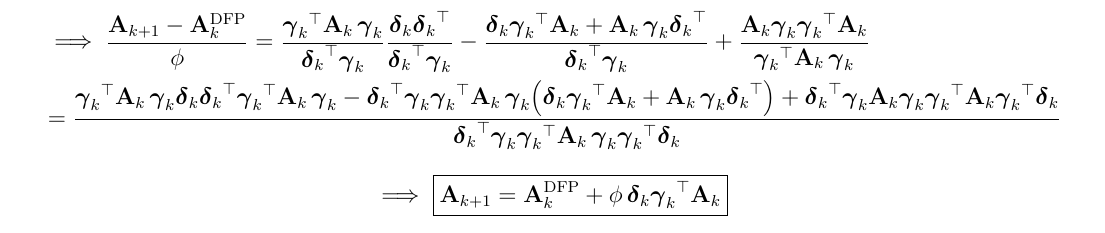
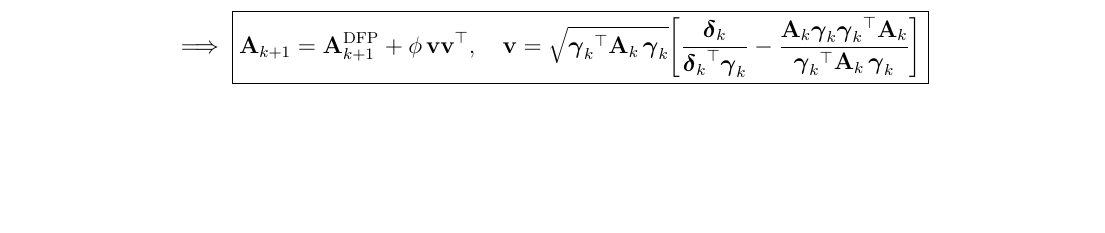
Before and after one commit to AshrithSagar/E0230-CMO-2025, a LaTeX thesis (TeX/main.tex, which reads TeX/sections/unconstrained.tex): part of page 53 of 56 before the commit and part of page 52 of 55 after it, cut at the place of the change, the shorter picture padded with empty space. Compiled offline with pdfLaTeX.

Commit message:
🚑️ TeX

```diff
--- a/TeX/sections/unconstrained.tex
+++ b/TeX/sections/unconstrained.tex
@@ -3407,65 +3407,26 @@ The Broyden family of updates is given by
         {\qf{\boldsymbol{\gamma}_k}{\A_k}}
     }
 \end{align*}
-\begin{align*}
-    &
-    \implies
-    \frac{
-        \A_{k+1}
-        -
-        \A_k^{\text{DFP}}
-    }{\phi}
-    =
-    \frac
-    {\qf{\boldsymbol{\gamma}_k}{\A_k}}
-    {\dotp{\boldsymbol{\delta}_k}{\boldsymbol{\gamma}_k}}
-    \frac
-    {\outp{\boldsymbol{\delta}_k}{\boldsymbol{\delta}_k}}
-    {\dotp{\boldsymbol{\delta}_k}{\boldsymbol{\gamma}_k}}
-    -
-    \frac
-    {
-        \boldsymbol{\delta}_k \dotp{\boldsymbol{\gamma}_k}{\A_k}
-        +
-        \outp{\A_k \, \boldsymbol{\gamma}_k}{\boldsymbol{\delta}_k}
-    }
-    {\dotp{\boldsymbol{\delta}_k}{\boldsymbol{\gamma}_k}}
-    +
-    \frac
-    {\A_k \outp{\boldsymbol{\gamma}_k}{\boldsymbol{\gamma}_k} \A_k}
-    {\qf{\boldsymbol{\gamma}_k}{\A_k}}
-    \\ & =
-    \frac
-    {
-        \qf{\boldsymbol{\gamma}_k}{\A_k}
-        \outp{\boldsymbol{\delta}_k}{\boldsymbol{\delta}_k}
-        \qf{\boldsymbol{\gamma}_k}{\A_k}
-        -
-        \dotp{\boldsymbol{\delta}_k}{\boldsymbol{\gamma}_k}
-        \qf{\boldsymbol{\gamma}_k}{\A_k}
-        \pbrac{
-            \boldsymbol{\delta}_k \dotp{\boldsymbol{\gamma}_k}{\A_k}
-            +
-            \outp{\A_k \, \boldsymbol{\gamma}_k}{\boldsymbol{\delta}_k}
-        }
-        +
-        \dotp{\boldsymbol{\delta}_k}{\boldsymbol{\gamma}_k}
-        \A_k \outp{\boldsymbol{\gamma}_k}{\boldsymbol{\gamma}_k} \A_k
-        \dotp{\boldsymbol{\gamma}_k}{\boldsymbol{\delta}_k}
-    }
-    {
-        \dotp{\boldsymbol{\delta}_k}{\boldsymbol{\gamma}_k}
-        \qf{\boldsymbol{\gamma}_k}{\A_k}
-        \dotp{\boldsymbol{\gamma}_k}{\boldsymbol{\delta}_k}
-    }
-\end{align*}
 \begin{equation*}
     \implies
     \boxed{
         \A_{k+1}
         =
-        \A_k^{\text{DFP}}
+        \A_{k+1}^{\text{DFP}}
         +
-        \phi \, \boldsymbol{\delta}_k \dotp{\boldsymbol{\gamma}_k}{\A_k}
-    }
-\end{equation*}
+        \phi \, \outp{\v}{\v},
+        \quad
+        \v
+        =
+        \sqrt{\qf{\boldsymbol{\gamma}_k}{\A_k}}
+        \bbrac{
+            \frac
+            {\boldsymbol{\delta}_k}
+            {\dotp{\boldsymbol{\delta}_k}{\boldsymbol{\gamma}_k}}
+            -
+            \frac
+            {\A_k \outp{\boldsymbol{\gamma}_k}{\boldsymbol{\gamma}_k} \A_k}
+            {\qf{\boldsymbol{\gamma}_k}{\A_k}}
+        }
+    }
+\end{equation*}
```
Also changed, not shown: TeX/sections/unconstrained.tex (2 more changed lines).
